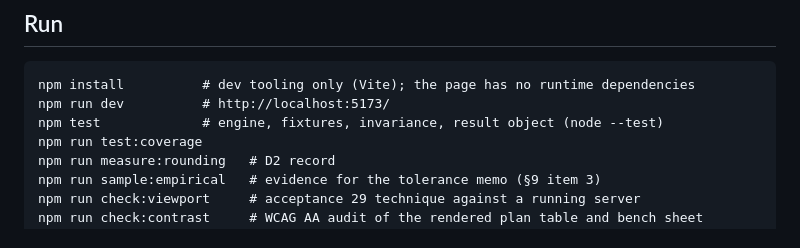
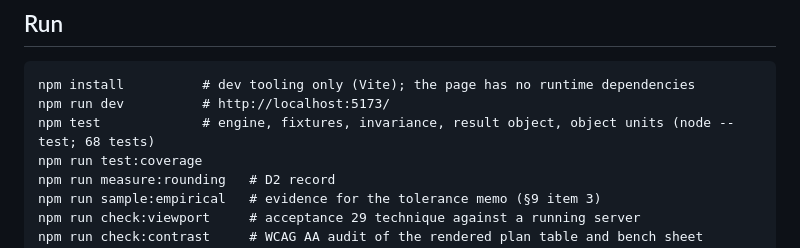
Before and after one commit to abmodi-ai/Ligant.ai-Dilution-Planner, a Markdown page: README.md, the part around the change. Rendered like a GitHub page.

````diff
--- a/README.md
+++ b/README.md
@@ -7,7 +7,7 @@ Plans the volumes to combine to reach a stated target concentration, or an order
 ```
 npm install          # dev tooling only (Vite); the page has no runtime dependencies
 npm run dev          # http://localhost:5173/
-npm test             # engine, fixtures, invariance, result object (node --test)
+npm test             # engine, fixtures, invariance, result object, object units (node --test; 68 tests)
 npm run test:coverage
 npm run measure:rounding   # D2 record
 npm run sample:empirical   # evidence for the tolerance memo (§9 item 3)
````
Also changed, not shown: docs/conformance-audit.md (+23 -2 lines), docs/decisions.md (+9 -0 lines).
